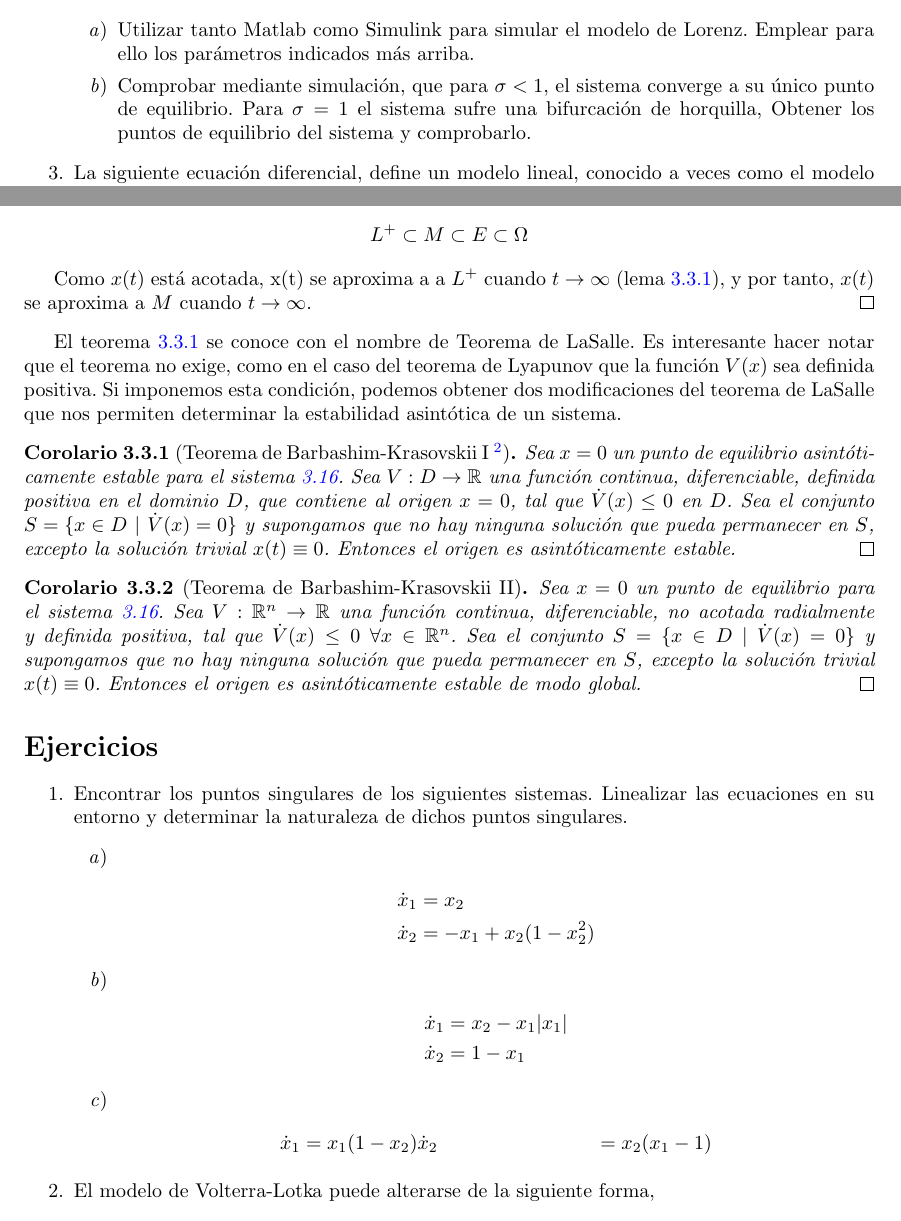
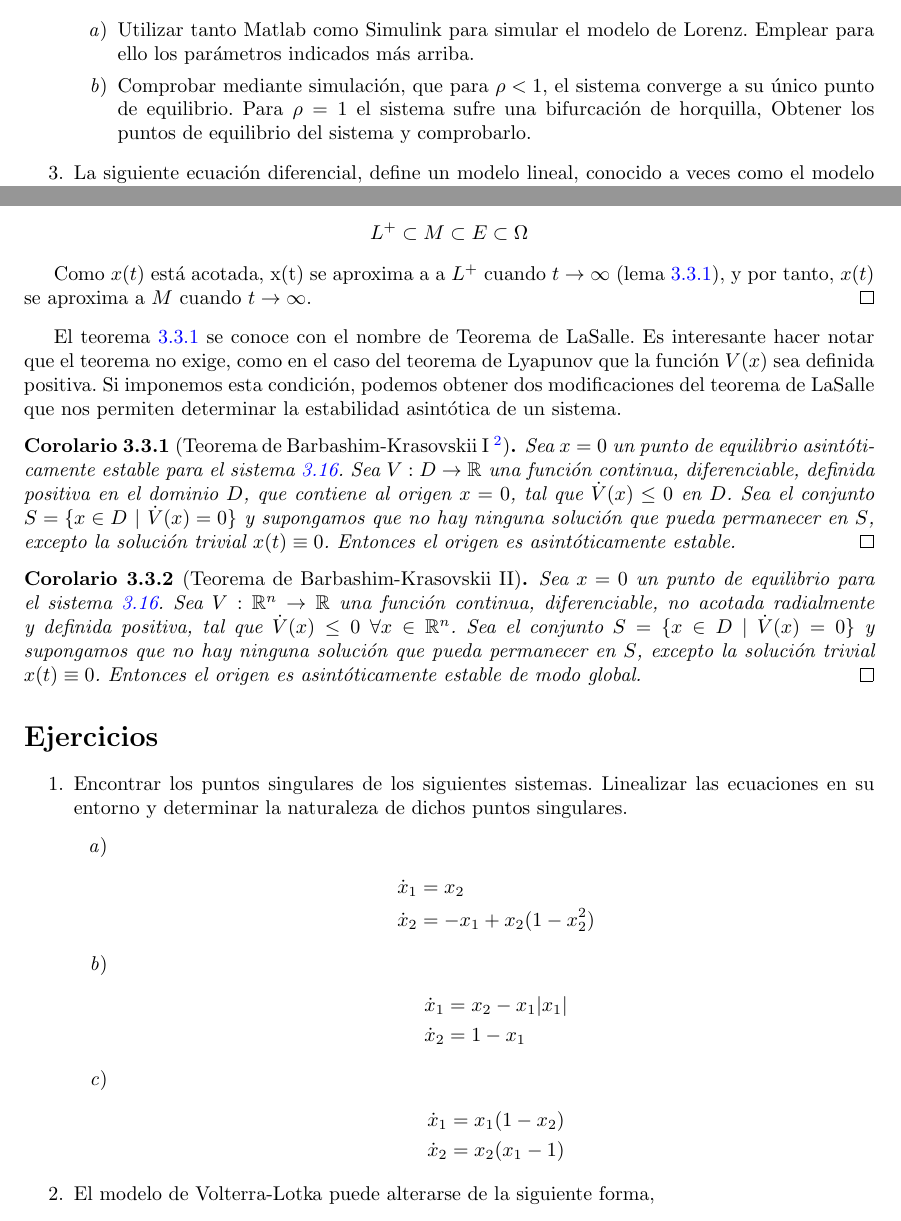
Before and after one commit to UCM-237/Realimentados, a LaTeX book (manual/realimentados.tex, which reads manual/estabilidad.tex, manual/modelado.tex): two parts of pages 28 and 42 of 79, joined at a grey line, cut so that both start at the same text. Compiled offline with pdfLaTeX.

Commit message:
errores corregidos en los ejercicios

```diff
--- a/manual/estabilidad.tex
+++ b/manual/estabilidad.tex
@@ -459,7 +459,7 @@ Sea $x=0$ un punto de equilibrio para el sistema \ref{eq: aut}. Sea $V:\mathbb{R
 \dot x_2 &= 1 - x_1
 \end{align*}
 \item \begin{align*}
-\dot x_1 &= x_1(1-x_2)
+\dot x_1 &= x_1(1-x_2)\\
 \dot x_2 &= x_2(x_1-1)
 \end{align*}
 \end{enumerate}
--- a/manual/modelado.tex
+++ b/manual/modelado.tex
@@ -692,7 +692,7 @@ donde $x_1$ representa la población de presas; $x_2$ la de depredadores; $a$ la
 Para los valores $\sigma  = 10$, $\beta = 8/3, \rho = 28$ el sistema exhibe soluciones caóticas; para casi todas las condiciones iniciales el sistema converge a un conjunto invariante conocido con el nombre de Atractor de Lorentz.
 \begin{enumerate}
 \item Utilizar tanto Matlab como  Simulink para simular el modelo de Lorenz. Emplear para ello los parámetros indicados más arriba.
-\item Comprobar mediante simulación,  que para $\sigma < 1$, el sistema converge a su único  punto de equilibrio. Para $\sigma = 1$ el sistema sufre una bifurcación de horquilla, Obtener los puntos de equilibrio del sistema y comprobarlo.
+\item Comprobar mediante simulación,  que para $\rho < 1$, el sistema converge a su único  punto de equilibrio. Para $\rho = 1$ el sistema sufre una bifurcación de horquilla, Obtener los puntos de equilibrio del sistema y comprobarlo.
  \end{enumerate}
 
 \item La siguiente ecuación diferencial, define un modelo lineal, conocido a veces como el modelo Masa-Muelle-Amortiguador,
```
Also changed, not shown: manual/pdf/realimentados.pdf, manual/estabilidad.tex (2 more changed lines).
